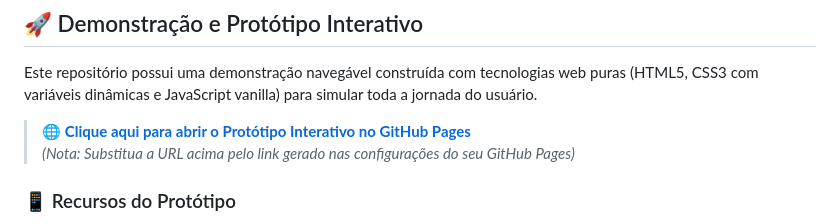
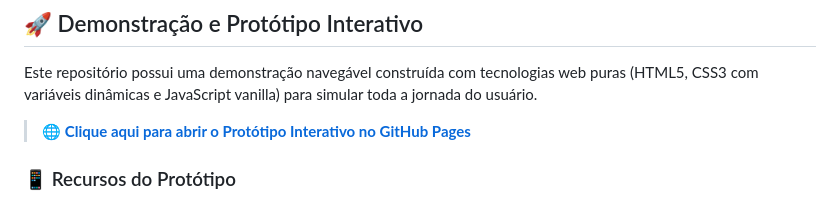
Before and after one commit to EmanuelleChristinie/TicketNear, a Markdown page: README.md, the part around the change. Drawn GitHub-style.

Commit message:
Fix GitHub Pages link in README
Updated the GitHub Pages link in the README to the correct URL.

```diff
--- a/README.md
+++ b/README.md
@@ -29,8 +29,7 @@ A plataforma atua como um **radar centralizado e inteligente**, identificando a
 
 Este repositório possui uma demonstração navegável construída com tecnologias web puras (HTML5, CSS3 com variáveis dinâmicas e JavaScript vanilla) para simular toda a jornada do usuário.
 
-> 🌐 **[Clique aqui para abrir o Protótipo Interativo no GitHub Pages](https://SEU-USUARIO.github.io/NOME-DO-REPOSITORIO/)**
-> *(Nota: Substitua a URL acima pelo link gerado nas configurações do seu GitHub Pages)*
+> 🌐 **[Clique aqui para abrir o Protótipo Interativo no GitHub Pages](https://emanuellechristinie.github.io/TicketNear/)**
 
 ### 📱 Recursos do Protótipo
 - **Navegação Multitelas:** Alternância instantânea entre radar de eventos, mapa espacial, detalhes da sessão e tela de ingressos.
```
